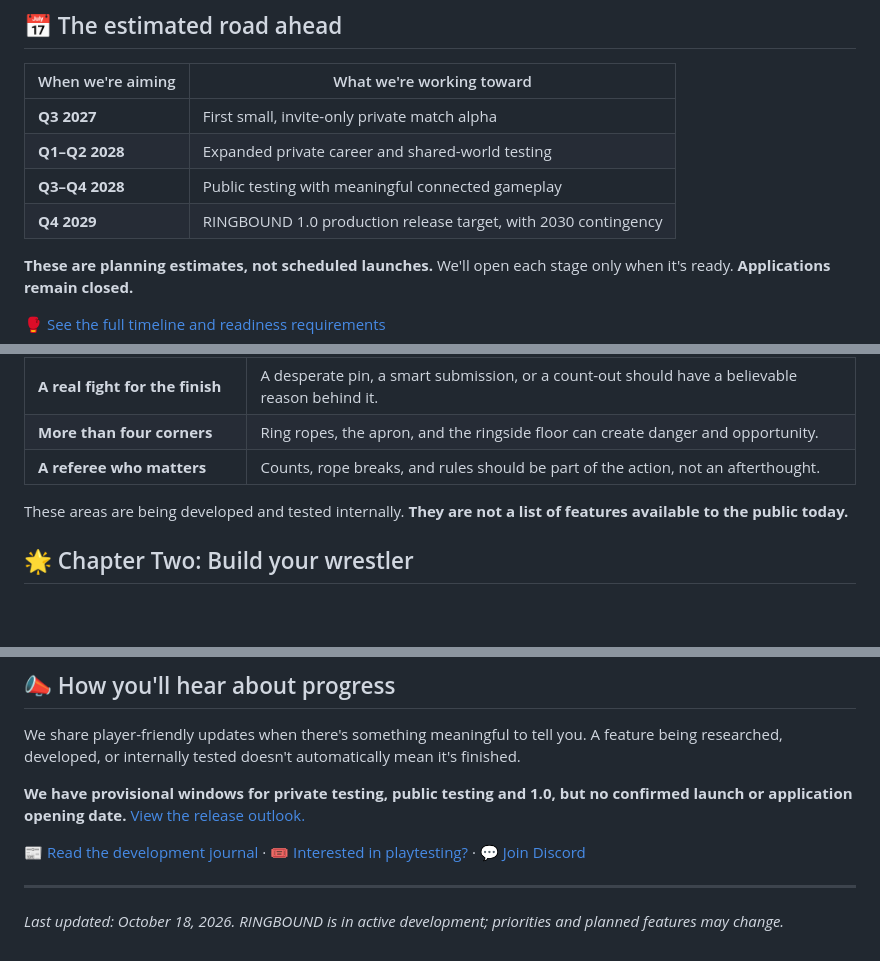
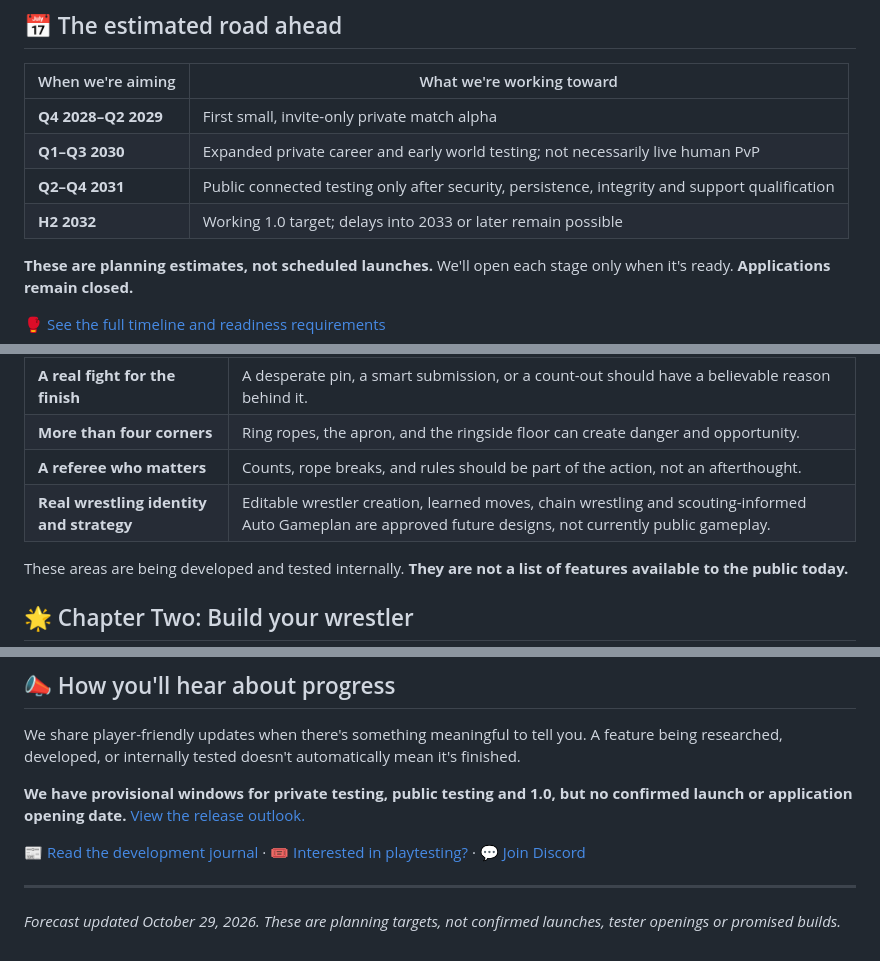
Before and after one commit to tyrellp416-lang/RINGBOUND-Community, a Markdown page: ROADMAP.md, 3 parts joined by grey strips. Drawn GitHub-style; blank space fills up the shorter version.

Commit message:
docs(public): publish revised provisional RINGBOUND timeline [skip ci]

```diff
--- a/ROADMAP.md
+++ b/ROADMAP.md
@@ -12,10 +12,10 @@ This is a look at our development journey. We've also published **provisional te
 
 | When we're aiming | What we're working toward |
 | --- | --- |
-| **Q3 2027** | First small, invite-only private match alpha |
-| **Q1–Q2 2028** | Expanded private career and shared-world testing |
-| **Q3–Q4 2028** | Public testing with meaningful connected gameplay |
-| **Q4 2029** | RINGBOUND 1.0 production release target, with 2030 contingency |
+| **Q4 2028–Q2 2029** | First small, invite-only private match alpha |
+| **Q1–Q3 2030** | Expanded private career and early world testing; not necessarily live human PvP |
+| **Q2–Q4 2031** | Public connected testing only after security, persistence, integrity and support qualification |
+| **H2 2032** | Working 1.0 target; delays into 2033 or later remain possible |
 
 **These are planning estimates, not scheduled launches.** We'll open each stage only when it's ready. **Applications remain closed.**
 
@@ -34,6 +34,7 @@ Before a wrestler can become a legend, stepping into the ring has to mean someth
 | **A real fight for the finish** | A desperate pin, a smart submission, or a count-out should have a believable reason behind it. |
 | **More than four corners** | Ring ropes, the apron, and the ringside floor can create danger and opportunity. |
 | **A referee who matters** | Counts, rope breaks, and rules should be part of the action, not an afterthought. |
+| **Real wrestling identity and strategy** | Editable wrestler creation, learned moves, chain wrestling and scouting-informed Auto Gameplan are approved future designs, not currently public gameplay. |
 
 These areas are being developed and tested internally. **They are not a list of features available to the public today.**
 
@@ -75,4 +76,4 @@ We share player-friendly updates when there's something meaningful to tell you.
 
 ---
 
-*Last updated: October 18, 2026. RINGBOUND is in active development; priorities and planned features may change.*
+*Forecast updated October 29, 2026. These are planning targets, not confirmed launches, tester openings or promised builds.*
```
